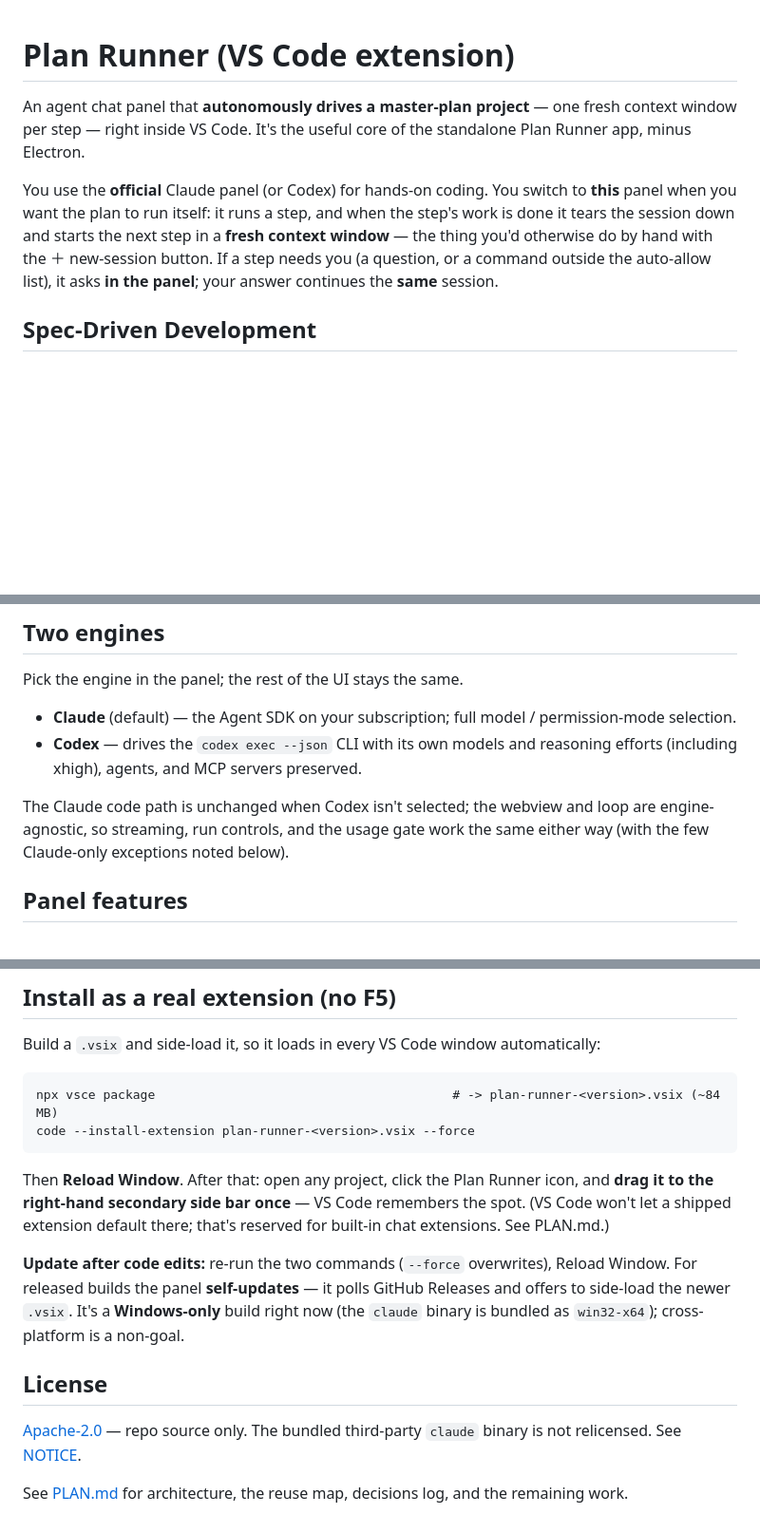
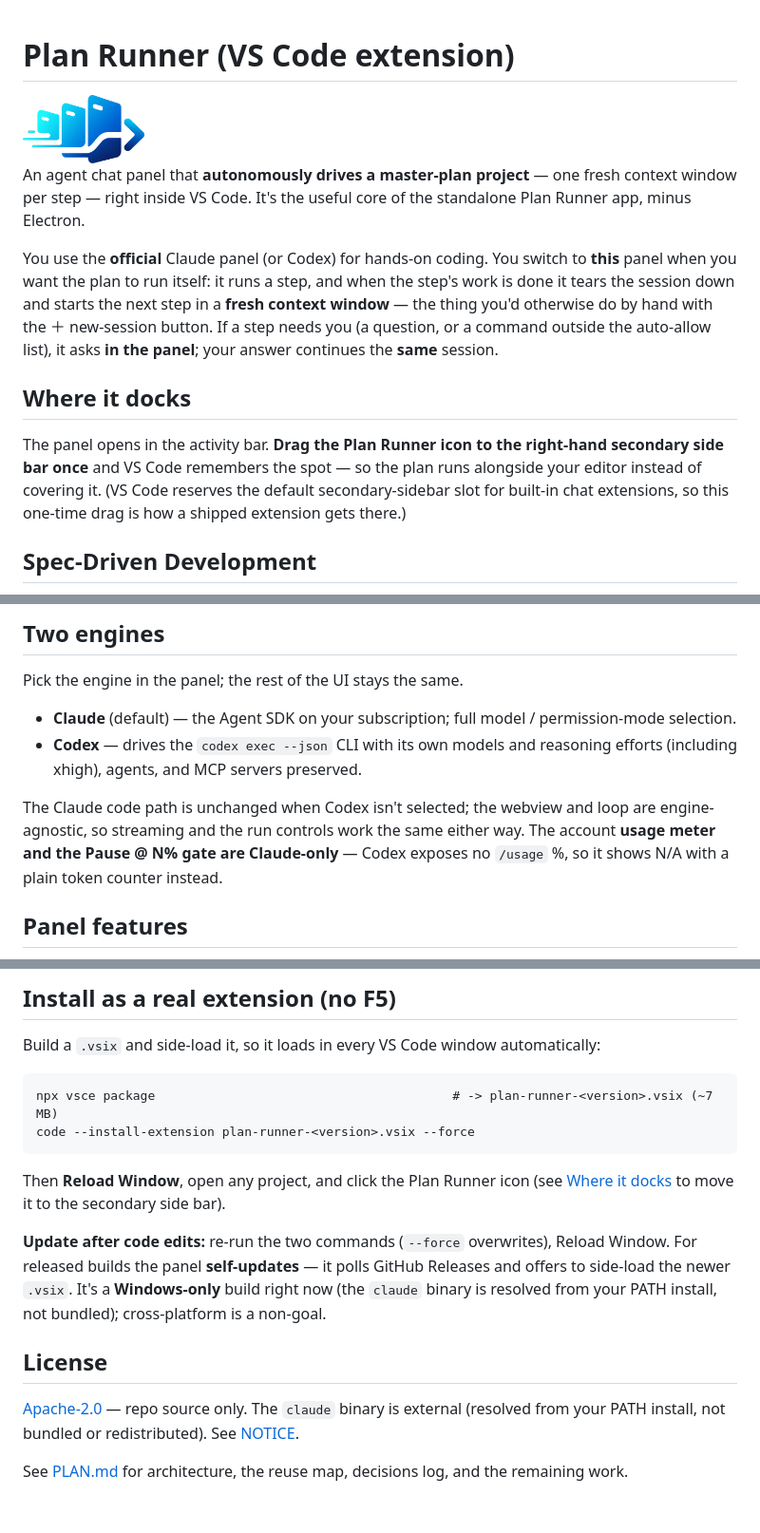
Before and after one commit to illgandor/Plan-Runner, a Markdown page: README.md, 3 parts joined by grey strips. Shown at 95% size. GitHub-like rendering; pictures changed too: media/logo.png (added); blank space fills up the shorter version.

Commit message:
P08-S04: README polish — corrections + logo
- Remove the "bundled third-party claude binary is not relicensed" license
  line; the binary is external (PATH-resolved via claude-path.js), not bundled.
- State the Codex usage caveat: the usage meter + Pause @ N% gate are
  Claude-only (Codex exposes no /usage %, shows N/A + a token counter);
  streaming + run controls stay engine-agnostic.
- Promote the drag-to-sidebar tip to its own prominent "Where it docks"
  section near the top; trim the buried duplicate in the install section.
- Embed the logo (media/logo.png) near the top.
- Fix stale bundle claims: .vsix is ~7 MB (not ~84), binary PATH-resolved
  (not "bundled as win32-x64").

Co-Authored-By: Claude Opus 4.8 <noreply@anthropic.com>

````diff
--- a/README.md
+++ b/README.md
@@ -1,4 +1,6 @@
 # Plan Runner (VS Code extension)
+
+<img src="media/logo.png" alt="Plan Runner" width="128" />
 
 An agent chat panel that **autonomously drives a master-plan project** — one fresh
 context window per step — right inside VS Code. It's the useful core of the standalone
@@ -10,6 +12,13 @@ work is done it tears the session down and starts the next step in a **fresh con
 window** — the thing you'd otherwise do by hand with the ＋ new-session button. If a step
 needs you (a question, or a command outside the auto-allow list), it asks **in the panel**;
 your answer continues the **same** session.
+
+## Where it docks
+
+The panel opens in the activity bar. **Drag the Plan Runner icon to the right-hand secondary
+side bar once** and VS Code remembers the spot — so the plan runs alongside your editor
+instead of covering it. (VS Code reserves the default secondary-sidebar slot for built-in
+chat extensions, so this one-time drag is how a shipped extension gets there.)
 
 ## Spec-Driven Development
 
@@ -38,8 +47,9 @@ Pick the engine in the panel; the rest of the UI stays the same.
   (including xhigh), agents, and MCP servers preserved.
 
 The Claude code path is unchanged when Codex isn't selected; the webview and loop are
-engine-agnostic, so streaming, run controls, and the usage gate work the same either way
-(with the few Claude-only exceptions noted below).
+engine-agnostic, so streaming and the run controls work the same either way. The account
+**usage meter and the Pause @ N% gate are Claude-only** — Codex exposes no `/usage` %, so it
+shows N/A with a plain token counter instead.
 
 ## Panel features
 
@@ -97,24 +107,22 @@ Requires the `claude` CLI logged in (same as the standalone app) and the `next-s
 Build a `.vsix` and side-load it, so it loads in every VS Code window automatically:
 
 ```
-npx vsce package                                        # -> plan-runner-<version>.vsix (~84 MB)
+npx vsce package                                        # -> plan-runner-<version>.vsix (~7 MB)
 code --install-extension plan-runner-<version>.vsix --force
 ```
 
-Then **Reload Window**. After that: open any project, click the Plan Runner icon, and
-**drag it to the right-hand secondary side bar once** — VS Code remembers the spot. (VS
-Code won't let a shipped extension default there; that's reserved for built-in chat
-extensions. See PLAN.md.)
+Then **Reload Window**, open any project, and click the Plan Runner icon (see
+[Where it docks](#where-it-docks) to move it to the secondary side bar).
 
 **Update after code edits:** re-run the two commands (`--force` overwrites), Reload Window.
 For released builds the panel **self-updates** — it polls GitHub Releases and offers to
 side-load the newer `.vsix`. It's a **Windows-only** build right now (the `claude` binary is
-bundled as `win32-x64`); cross-platform is a non-goal.
+resolved from your PATH install, not bundled); cross-platform is a non-goal.
 
 ## License
 
-[Apache-2.0](LICENSE) — repo source only. The bundled third-party `claude` binary is not
-relicensed. See [NOTICE](NOTICE).
+[Apache-2.0](LICENSE) — repo source only. The `claude` binary is external (resolved from your
+PATH install, not bundled or redistributed). See [NOTICE](NOTICE).
 
 See [PLAN.md](PLAN.md) for architecture, the reuse map, decisions log, and the remaining
 work.
````
